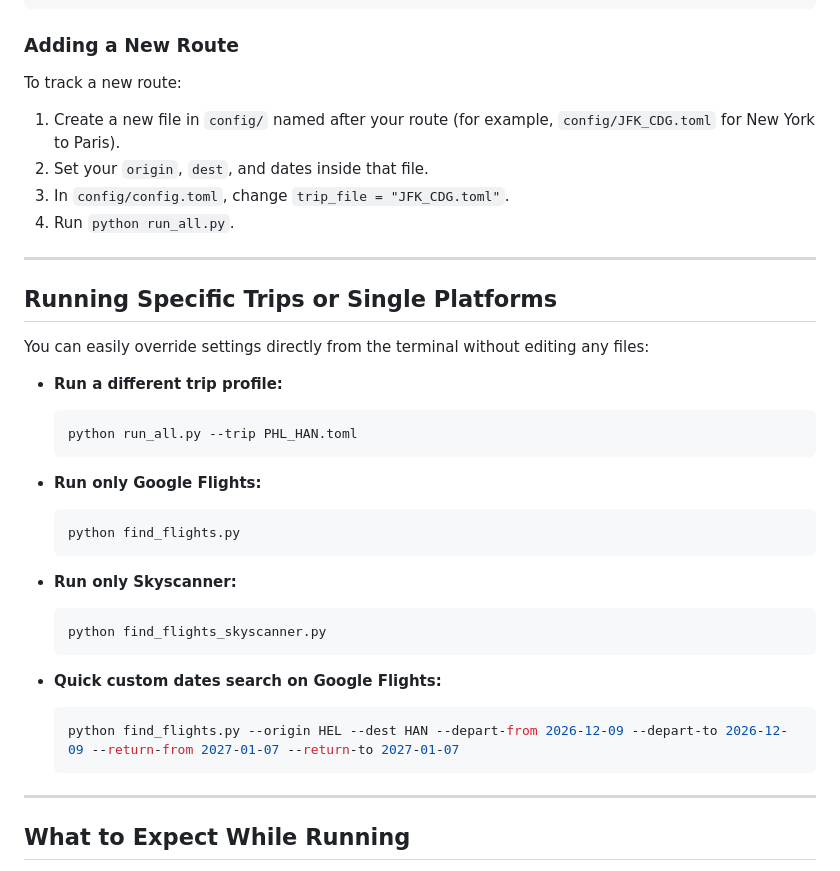
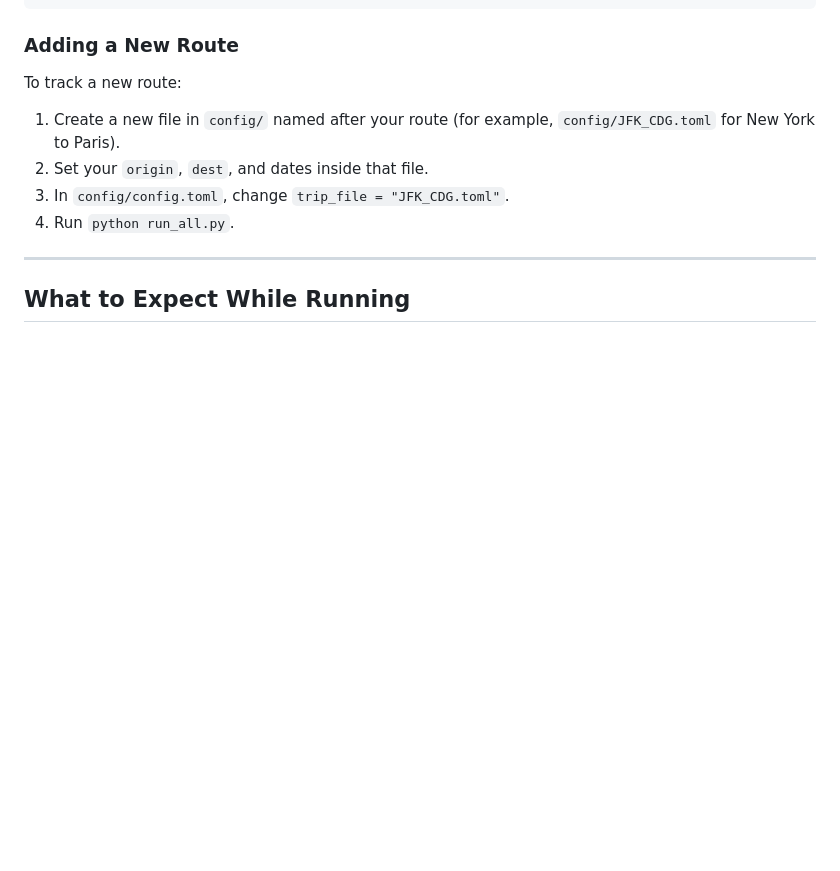
Before and after one commit to grenmango51/homecoming, a Markdown page: README.md, the part around the change. Drawn GitHub-style; blank space fills up the shorter version.

Commit message:
docs(readme): remove specific trips/single platforms section

````diff
--- a/README.md
+++ b/README.md
@@ -101,31 +101,6 @@ To track a new route:
 3. In `config/config.toml`, change `trip_file = "JFK_CDG.toml"`.
 4. Run `python run_all.py`.
 
----
-
-## Running Specific Trips or Single Platforms
-
-You can easily override settings directly from the terminal without editing any files:
-
-- **Run a different trip profile:**
-  ```powershell
-  python run_all.py --trip PHL_HAN.toml
-  ```
-
-- **Run only Google Flights:**
-  ```powershell
-  python find_flights.py
-  ```
-
-- **Run only Skyscanner:**
-  ```powershell
-  python find_flights_skyscanner.py
-  ```
-
-- **Quick custom dates search on Google Flights:**
-  ```powershell
-  python find_flights.py --origin HEL --dest HAN --depart-from 2026-12-09 --depart-to 2026-12-09 --return-from 2027-01-07 --return-to 2027-01-07
-  ```
 
 ---
 
````
